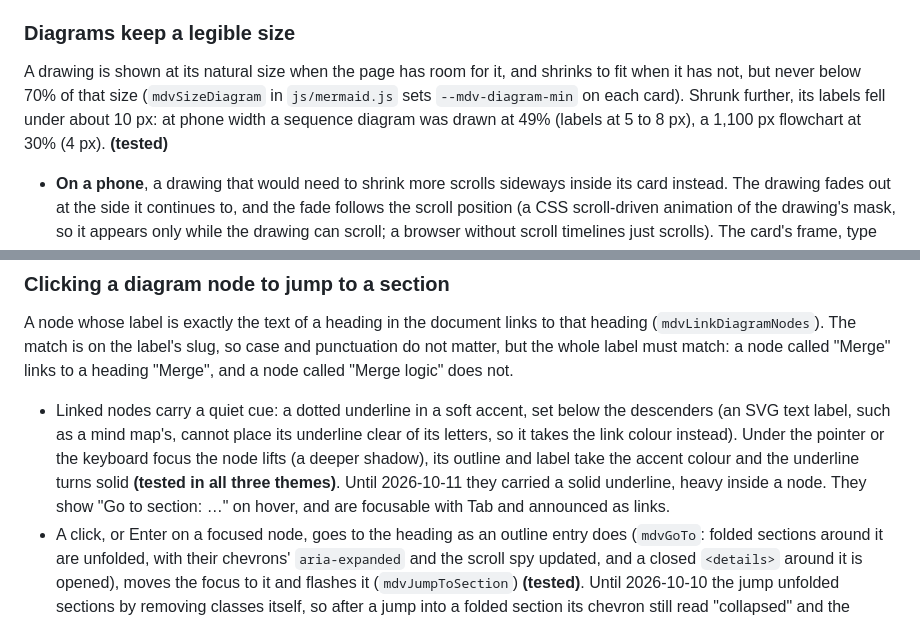
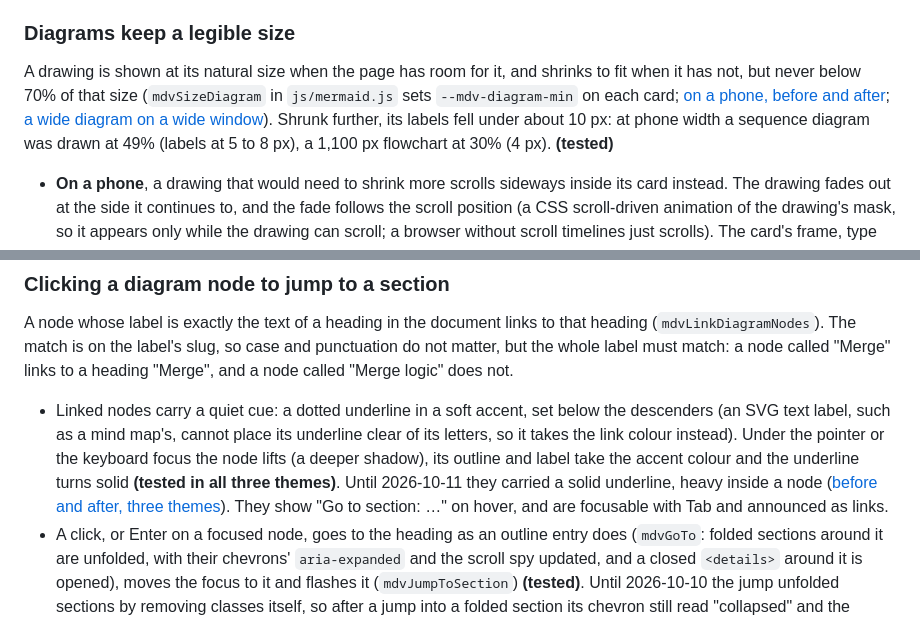
Before and after one commit to vikrantb/kites-markdown, a Markdown page: docs/features.md, 2 parts joined by grey strips. Rendered like a GitHub page.

```diff
--- a/docs/features.md
+++ b/docs/features.md
@@ -294,7 +294,7 @@ The view opens fitted, re-fits when the window is resized in fit mode, keeps foc
 
 ### Diagrams keep a legible size
 
-A drawing is shown at its natural size when the page has room for it, and shrinks to fit when it has not, but never below 70% of that size (`mdvSizeDiagram` in `js/mermaid.js` sets `--mdv-diagram-min` on each card). Shrunk further, its labels fell under about 10 px: at phone width a sequence diagram was drawn at 49% (labels at 5 to 8 px), a 1,100 px flowchart at 30% (4 px). **(tested)**
+A drawing is shown at its natural size when the page has room for it, and shrinks to fit when it has not, but never below 70% of that size (`mdvSizeDiagram` in `js/mermaid.js` sets `--mdv-diagram-min` on each card; [on a phone, before and after](images/polish-diagrams-phone-before-after.png); [a wide diagram on a wide window](images/polish-diagram-wide-before-after.png)). Shrunk further, its labels fell under about 10 px: at phone width a sequence diagram was drawn at 49% (labels at 5 to 8 px), a 1,100 px flowchart at 30% (4 px). **(tested)**
 
 - **On a phone**, a drawing that would need to shrink more scrolls sideways inside its card instead. The drawing fades out at the side it continues to, and the fade follows the scroll position (a CSS scroll-driven animation of the drawing's mask, so it appears only while the drawing can scroll; a browser without scroll timelines just scrolls). The card's frame, type label and expand button stay where they are. A tap still opens the expanded view. **(tested)**
 - **On a wide window**, a drawing wider than 768 px uses the page's margins: its card (`.mdv-wide`) grows past the text column, up to the drawing's natural width, centred on the column and 40 px clear of the content area's sides (so it stays out from under the floating scroll buttons). At 1440 px `samples/commented.md`'s rollback flowchart went from 59% to 89% of its size, and the gallery's user journey from 62% to 94%. Narrower drawings stay in the column, drawn at 85% or more, so their cards line up with the text. Only a card at the column's own level grows; one inside a list, a quote or a callout keeps its box. **(tested)**
@@ -305,7 +305,7 @@ A drawing is shown at its natural size when the page has room for it, and shrink
 
 A node whose label is exactly the text of a heading in the document links to that heading (`mdvLinkDiagramNodes`). The match is on the label's slug, so case and punctuation do not matter, but the whole label must match: a node called "Merge" links to a heading "Merge", and a node called "Merge logic" does not.
 
-- Linked nodes carry a quiet cue: a dotted underline in a soft accent, set below the descenders (an SVG text label, such as a mind map's, cannot place its underline clear of its letters, so it takes the link colour instead). Under the pointer or the keyboard focus the node lifts (a deeper shadow), its outline and label take the accent colour and the underline turns solid **(tested in all three themes)**. Until 2026-10-11 they carried a solid underline, heavy inside a node. They show "Go to section: …" on hover, and are focusable with Tab and announced as links.
+- Linked nodes carry a quiet cue: a dotted underline in a soft accent, set below the descenders (an SVG text label, such as a mind map's, cannot place its underline clear of its letters, so it takes the link colour instead). Under the pointer or the keyboard focus the node lifts (a deeper shadow), its outline and label take the accent colour and the underline turns solid **(tested in all three themes)**. Until 2026-10-11 they carried a solid underline, heavy inside a node ([before and after, three themes](images/polish-node-links-before-after.png)). They show "Go to section: …" on hover, and are focusable with Tab and announced as links.
 - A click, or Enter on a focused node, goes to the heading as an outline entry does (`mdvGoTo`: folded sections around it are unfolded, with their chevrons' `aria-expanded` and the scroll spy updated, and a closed `<details>` around it is opened), moves the focus to it and flashes it (`mdvJumpToSection`) **(tested)**. Until 2026-10-10 the jump unfolded sections by removing classes itself, so after a jump into a folded section its chevron still read "collapsed" and the outline and the rail marked the section above. A click elsewhere on the diagram still opens the expanded view; in the expanded view, a click on a linked node closes it and goes to the section.
 - Linking runs after each diagram is drawn, so it works on the first render and after every theme change. `setupMermaidClickToSection`, which `renderMarkdown` calls, links any diagram already drawn.
 
```
Also changed, not shown: other parts of docs/features.md (+3 -3 lines), docs/architecture.md (+5 -3 lines), docs/images/polish-diagram-wide-before-after.png (added), docs/images/polish-diagrams-phone-before-after.png (added), docs/images/polish-link-card-before-after.png (added), docs/images/polish-node-links-before-after.png (added), docs/images/polish-rail-before-after.png (added), docs/images/polish-toolbar-before-after.png (added).
